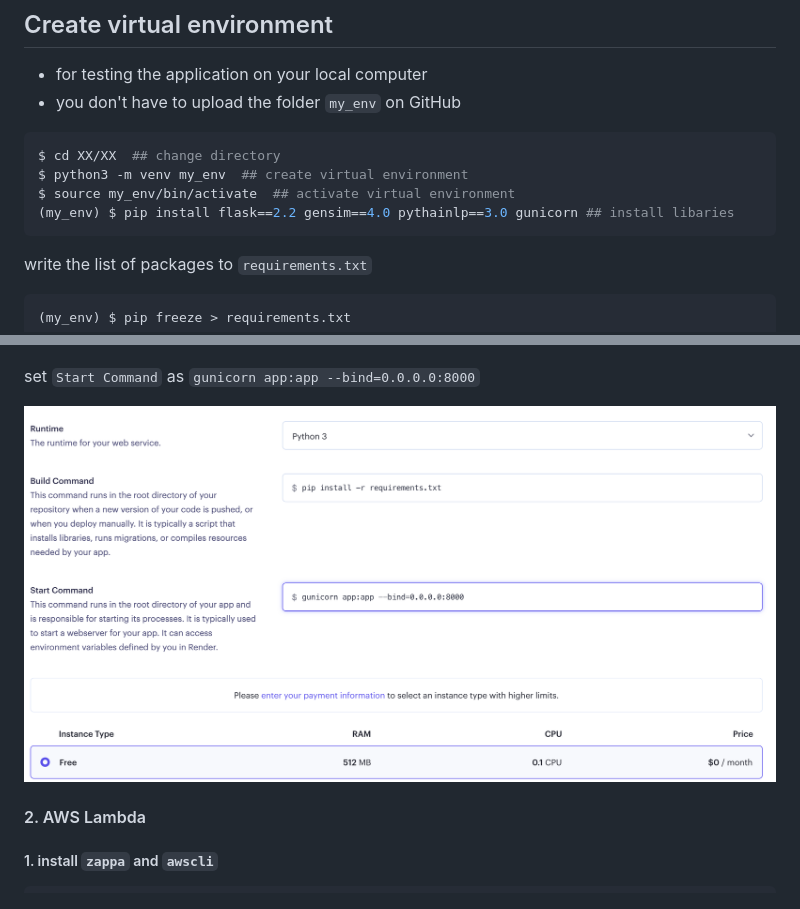
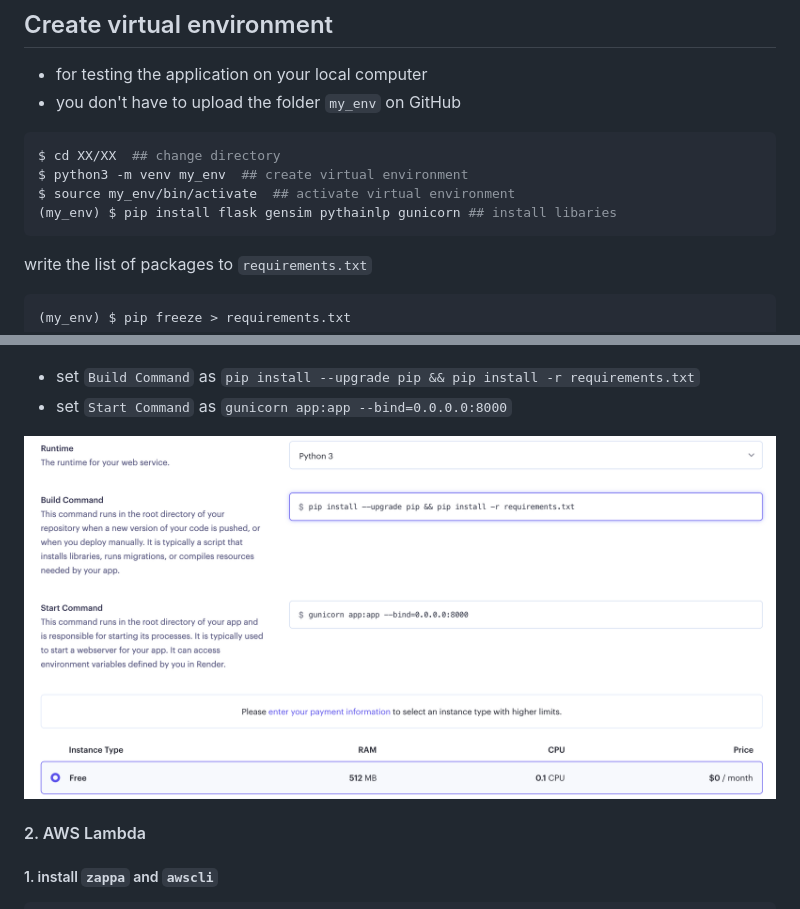
Before and after one commit to nozomiyamada/deploy_test, a Markdown page: README.md, 2 parts joined by grey strips. GitHub-like rendering; pictures changed too: img/render/render_deploy2.png.

Commit message:
update requirements

```diff
--- a/README.md
+++ b/README.md
@@ -20,7 +20,7 @@ Free Hosting Services
 $ cd XX/XX  ## change directory
 $ python3 -m venv my_env  ## create virtual environment
 $ source my_env/bin/activate  ## activate virtual environment
-(my_env) $ pip install flask==2.2 gensim==4.0 pythainlp==3.0 gunicorn ## install libaries
+(my_env) $ pip install flask gensim pythainlp gunicorn ## install libaries
 ~~~
 
 write the list of packages to `requirements.txt`
@@ -113,7 +113,9 @@ WARNING: This is a development server. Do not use it in a production deployment.
 
 <img src="img/render/render_deploy1.png" style="width:500px"><br>
 
-set `Start Command` as `gunicorn app:app --bind=0.0.0.0:8000`
+
+- set `Build Command` as `pip install --upgrade pip && pip install -r requirements.txt`
+- set `Start Command` as `gunicorn app:app --bind=0.0.0.0:8000`
 
 <img src="img/render/render_deploy2.png" style="width:500px"><br>
 
```
Also changed, not shown: 1 other file.
